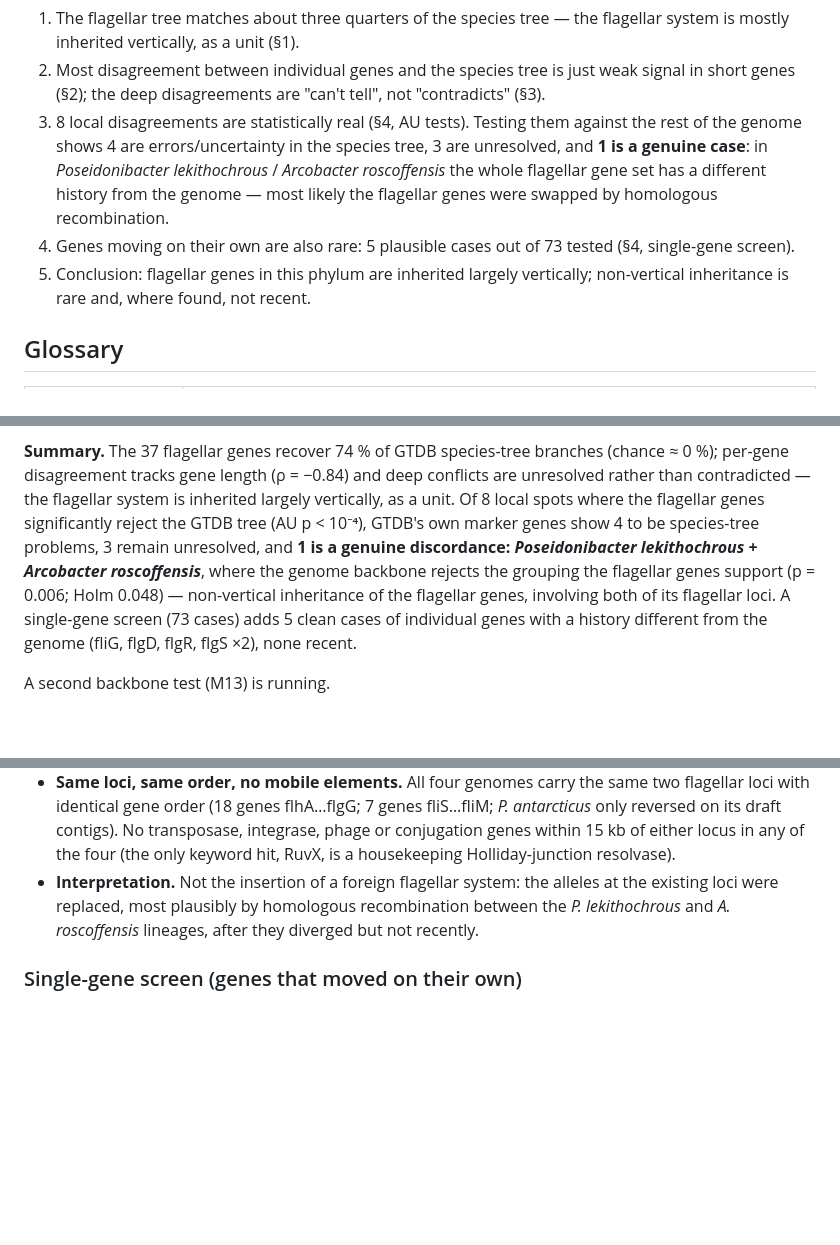
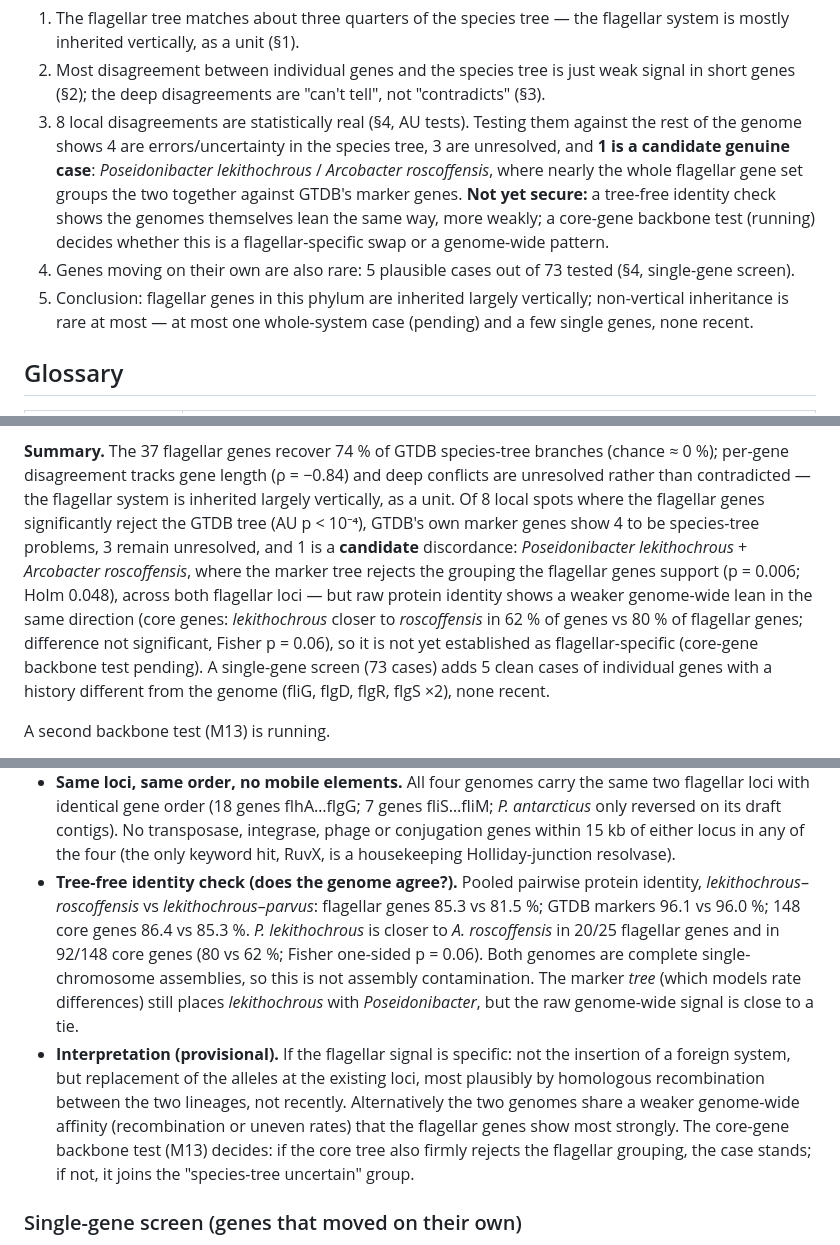
Before and after one commit to sujogarfield/honours, a Markdown page: gene_order/flagellar_trees/RESULTS.md, 3 parts joined by grey strips. Rendered like a GitHub page; blank space fills up the shorter version.

Commit message:
Qualify the Poseidonibacter/Arcobacter result after a tree-free identity check
Raw protein identity shows P. lekithochrous slightly closer to A. roscoffensis
genome-wide too (core genes 62% vs flagellar 80%, Fisher p = 0.06), so the
case is a candidate pending the core-gene backbone test, not established.

Co-Authored-By: Claude Opus 5.5 <noreply@anthropic.com>
Claude-Session: https://claude.ai/code/session_01NnNHdsAmpXXpidbD6nPzg2

```diff
--- a/gene_order/flagellar_trees/RESULTS.md
+++ b/gene_order/flagellar_trees/RESULTS.md
@@ -19,14 +19,18 @@ flagellar genes or the species tree that is out of step.
    not "contradicts" (§3).
 3. 8 local disagreements are statistically real (§4, AU tests). Testing them
    against the rest of the genome shows 4 are errors/uncertainty in the
-   species tree, 3 are unresolved, and **1 is a genuine case**: in
-   *Poseidonibacter lekithochrous* / *Arcobacter roscoffensis* the whole
-   flagellar gene set has a different history from the genome — most likely
-   the flagellar genes were swapped by homologous recombination.
+   species tree, 3 are unresolved, and **1 is a candidate genuine case**:
+   *Poseidonibacter lekithochrous* / *Arcobacter roscoffensis*, where nearly
+   the whole flagellar gene set groups the two together against GTDB's marker
+   genes. **Not yet secure:** a tree-free identity check shows the genomes
+   themselves lean the same way, more weakly; a core-gene backbone test
+   (running) decides whether this is a flagellar-specific swap or a
+   genome-wide pattern.
 4. Genes moving on their own are also rare: 5 plausible cases out of 73
    tested (§4, single-gene screen).
 5. Conclusion: flagellar genes in this phylum are inherited largely
-   vertically; non-vertical inheritance is rare and, where found, not recent.
+   vertically; non-vertical inheritance is rare at most — at most one
+   whole-system case (pending) and a few single genes, none recent.
 
 ## Glossary
 
@@ -68,11 +72,14 @@ these genomes within the full tree, not a tree re-inferred from them alone.
 conflicts are unresolved rather than contradicted — the flagellar system is
 inherited largely vertically, as a unit. Of 8 local spots where the flagellar
 genes significantly reject the GTDB tree (AU p < 10⁻⁴), GTDB's own marker
-genes show 4 to be species-tree problems, 3 remain unresolved, and **1 is a
-genuine discordance: *Poseidonibacter lekithochrous* + *Arcobacter
-roscoffensis***, where the genome backbone rejects the grouping the flagellar
-genes support (p = 0.006; Holm 0.048) — non-vertical inheritance of the
-flagellar genes, involving both of its flagellar loci. A single-gene screen
+genes show 4 to be species-tree problems, 3 remain unresolved, and 1 is a
+**candidate** discordance: *Poseidonibacter lekithochrous* + *Arcobacter
+roscoffensis*, where the marker tree rejects the grouping the flagellar genes
+support (p = 0.006; Holm 0.048), across both flagellar loci — but raw protein
+identity shows a weaker genome-wide lean in the same direction (core genes:
+*lekithochrous* closer to *roscoffensis* in 62 % of genes vs 80 % of flagellar
+genes; difference not significant, Fisher p = 0.06), so it is not yet
+established as flagellar-specific (core-gene backbone test pending). A single-gene screen
 (73 cases) adds 5 clean cases of individual genes with a history different
 from the genome (fliG, flgD, flgR, flgS ×2), none recent.
 
@@ -291,10 +296,23 @@ primary candidates in the Holm correction, *Poseidonibacter* is p = 0.024.
   transposase, integrase, phage or conjugation genes within 15 kb of either
   locus in any of the four (the only keyword hit, RuvX, is a housekeeping
   Holliday-junction resolvase).
-- **Interpretation.** Not the insertion of a foreign flagellar system: the
-  alleles at the existing loci were replaced, most plausibly by homologous
-  recombination between the *P. lekithochrous* and *A. roscoffensis*
-  lineages, after they diverged but not recently.
+- **Tree-free identity check (does the genome agree?).** Pooled pairwise
+  protein identity, *lekithochrous*–*roscoffensis* vs *lekithochrous*–*parvus*:
+  flagellar genes 85.3 vs 81.5 %; GTDB markers 96.1 vs 96.0 %; 148 core genes
+  86.4 vs 85.3 %. *P. lekithochrous* is closer to *A. roscoffensis* in 20/25
+  flagellar genes and in 92/148 core genes (80 vs 62 %; Fisher one-sided
+  p = 0.06). Both genomes are complete single-chromosome assemblies, so this is
+  not assembly contamination. The marker *tree* (which models rate
+  differences) still places *lekithochrous* with *Poseidonibacter*, but the raw
+  genome-wide signal is close to a tie.
+- **Interpretation (provisional).** If the flagellar signal is specific: not
+  the insertion of a foreign system, but replacement of the alleles at the
+  existing loci, most plausibly by homologous recombination between the two
+  lineages, not recently. Alternatively the two genomes share a weaker
+  genome-wide affinity (recombination or uneven rates) that the flagellar
+  genes show most strongly. The core-gene backbone test (M13) decides: if the
+  core tree also firmly rejects the flagellar grouping, the case stands; if
+  not, it joins the "species-tree uncertain" group.
 
 ### Single-gene screen (genes that moved on their own)
 M12. 73 single-gene conflicts with the ML marker tree tested; 58 not supported
```
Also changed, not shown: other parts of gene_order/flagellar_trees/RESULTS.md (+6 -8 lines).
